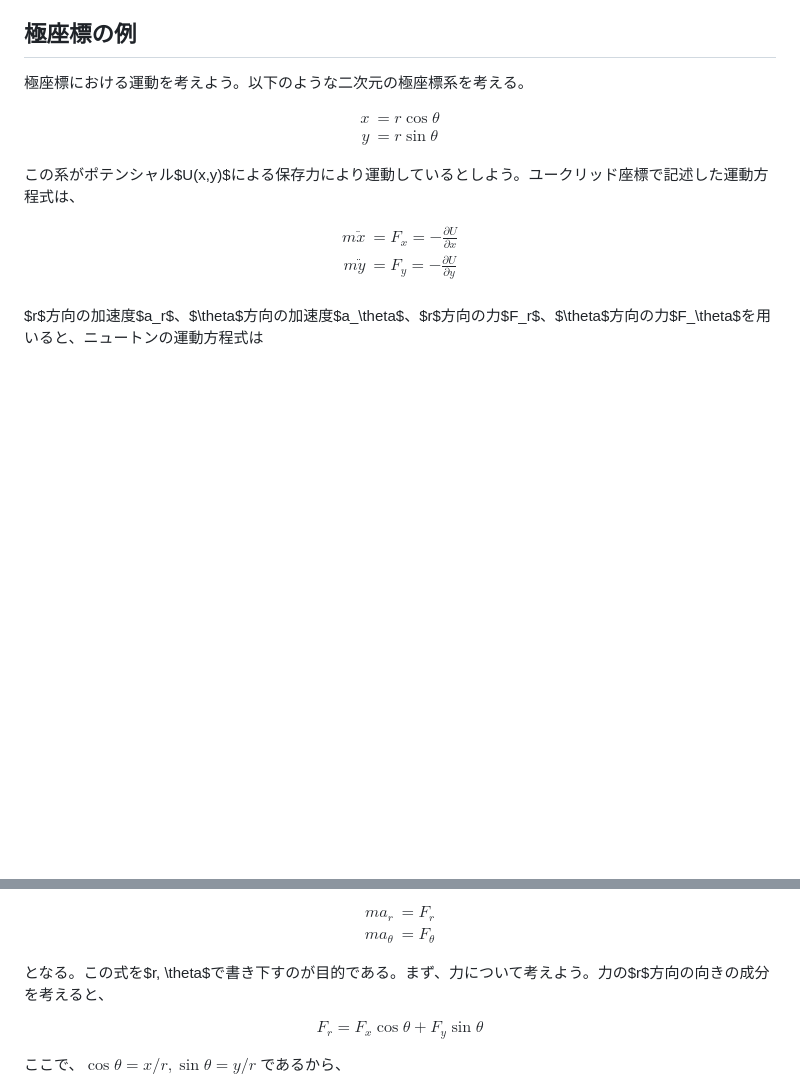
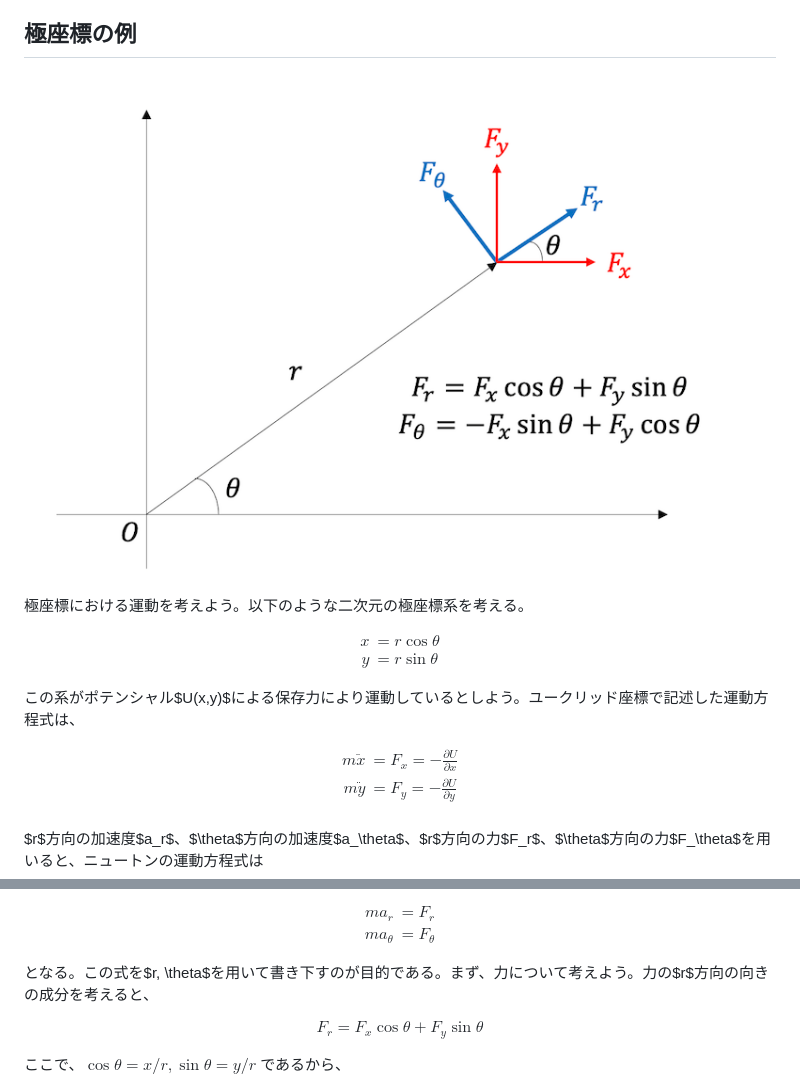
Before and after one commit to kaityo256/classical_mechanics, a Markdown page: lagrangian/README.md, 2 parts joined by grey strips. Drawn GitHub-style; pictures changed too: lagrangian/fig/polar_coordinate.png (added); blank space fills up the shorter version.

```diff
--- a/lagrangian/README.md
+++ b/lagrangian/README.md
@@ -3,6 +3,8 @@
 これから、解析力学の解析力学らしいところ、すなわち変数変換に対する運動方程式の変換について扱う。解析力学はニュートン力学を再定式化したものであるから、本質的には同じ問題を別の表示に書き換えているのに過ぎない。しかし、別の形式で書き直した方が見通しがよくなるし、ニュートン力学では見えなかった世界が見えてくる。まずは、ラグランジュ形式の力学が、ニュートン力学よりも広いタイプの変数変換に対して共変であることを見てみよう。
 
 ## 極座標の例
+
+![極座標](fig/polar_coordinate.png)
 
 極座標における運動を考えよう。以下のような二次元の極座標系を考える。
 
@@ -31,7 +33,7 @@ m a_\theta &= F_\theta
 \end{aligned}
 $$
 
-となる。この式を$r, \theta$で書き下すのが目的である。まず、力について考えよう。力の$r$方向の向きの成分を考えると、
+となる。この式を$r, \theta$を用いて書き下すのが目的である。まず、力について考えよう。力の$r$方向の向きの成分を考えると、
 
 $$
 F_r = F_x \cos \theta + F_y \sin \theta
```
Also changed, not shown: 2 other files.
